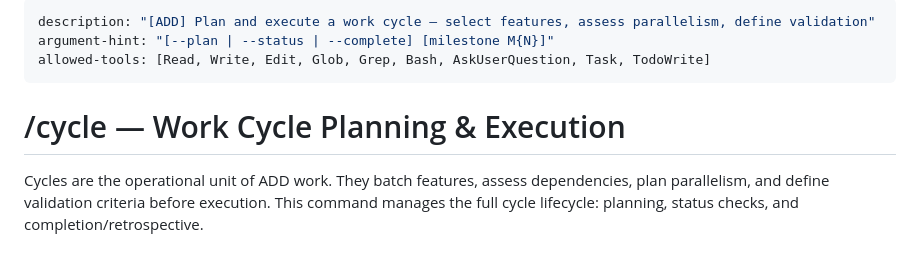
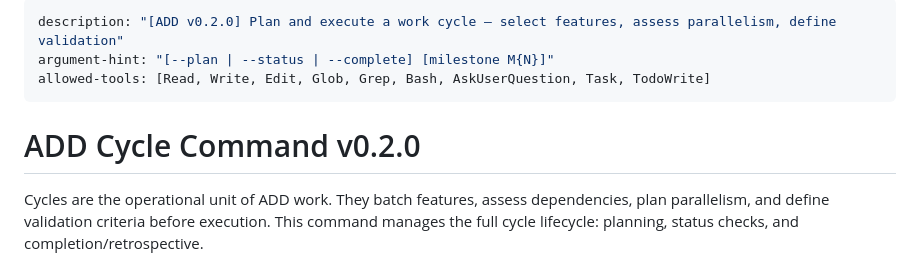
Before and after one commit to MountainUnicorn/add, a Markdown page: commands/cycle.md, the part around the change. GitHub-like rendering.

Commit message:
chore: align cycle command heading and version tag with other commands
Co-Authored-By: Claude Opus 4.6 <noreply@anthropic.com>

```diff
--- a/commands/cycle.md
+++ b/commands/cycle.md
@@ -1,10 +1,10 @@
 ---
-description: "[ADD] Plan and execute a work cycle — select features, assess parallelism, define validation"
+description: "[ADD v0.2.0] Plan and execute a work cycle — select features, assess parallelism, define validation"
 argument-hint: "[--plan | --status | --complete] [milestone M{N}]"
 allowed-tools: [Read, Write, Edit, Glob, Grep, Bash, AskUserQuestion, Task, TodoWrite]
 ---
 
-# /cycle — Work Cycle Planning & Execution
+# ADD Cycle Command v0.2.0
 
 Cycles are the operational unit of ADD work. They batch features, assess dependencies, plan parallelism, and define validation criteria before execution. This command manages the full cycle lifecycle: planning, status checks, and completion/retrospective.
 
```
